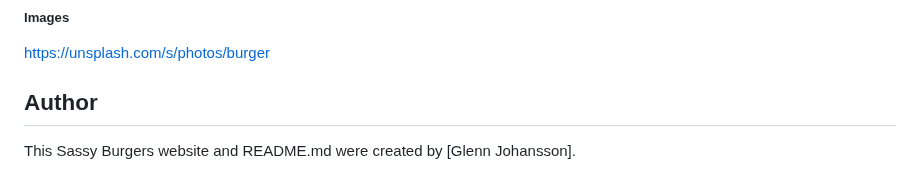
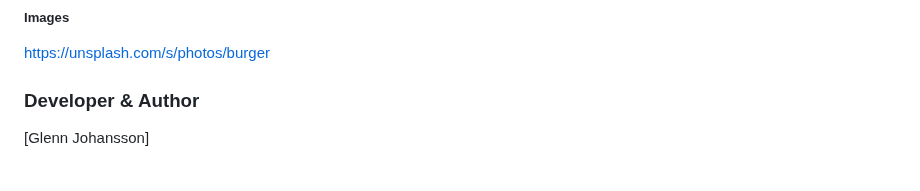
Before and after one commit to GlennJohansson85/p1-sassy_burgers, a Markdown page: README.md, the part around one of its changes. Drawn GitHub-style.

```diff
--- a/README.md
+++ b/README.md
@@ -85,6 +85,5 @@ https://css-tricks.com/examples/hrs
 ##### Images
 https://unsplash.com/s/photos/burger
 
-## Author
-
-This Sassy Burgers website and README.md were created by [Glenn Johansson].
+### Developer & Author
+[Glenn Johansson]
```
Also changed, not shown: other parts of README.md (+1 -1 lines).
